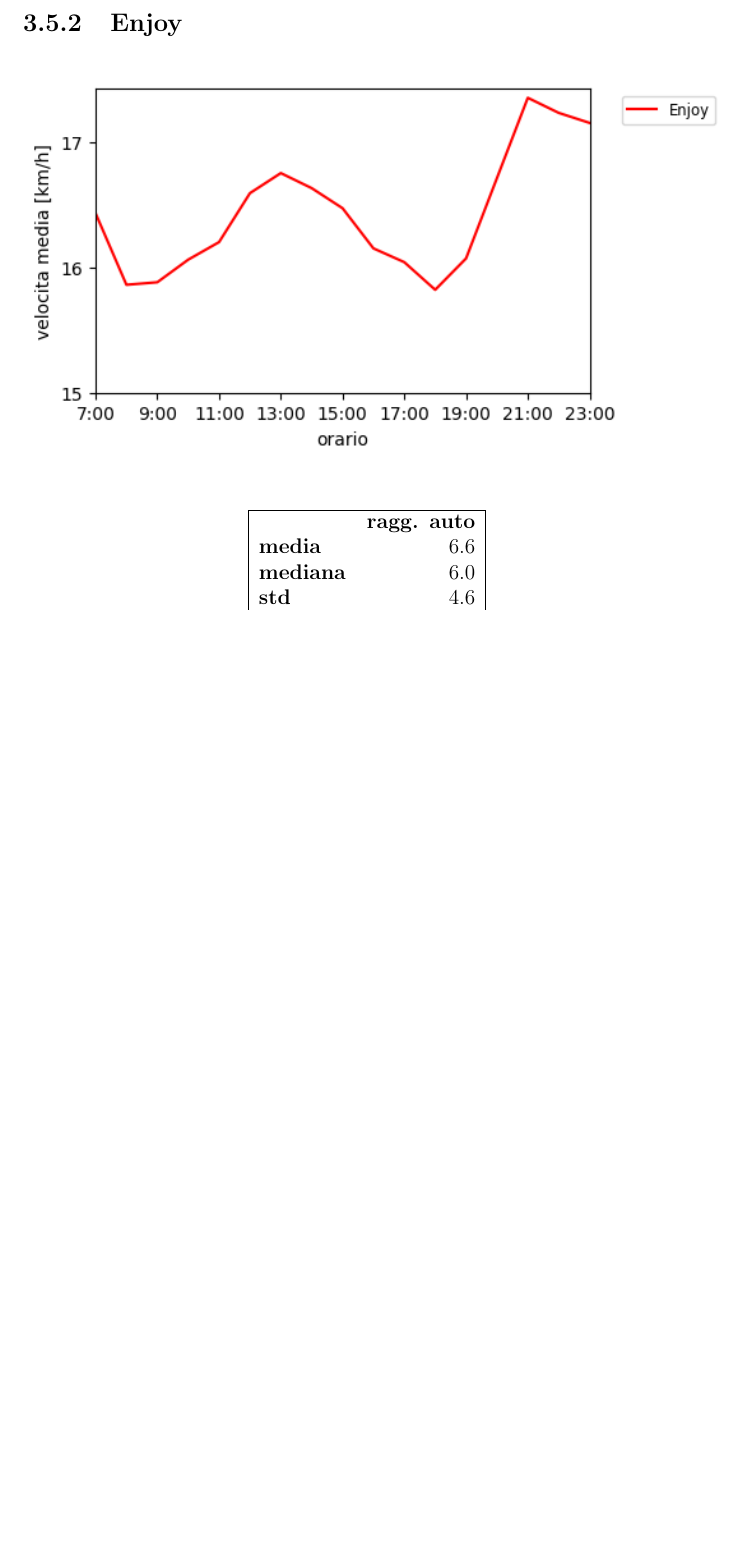
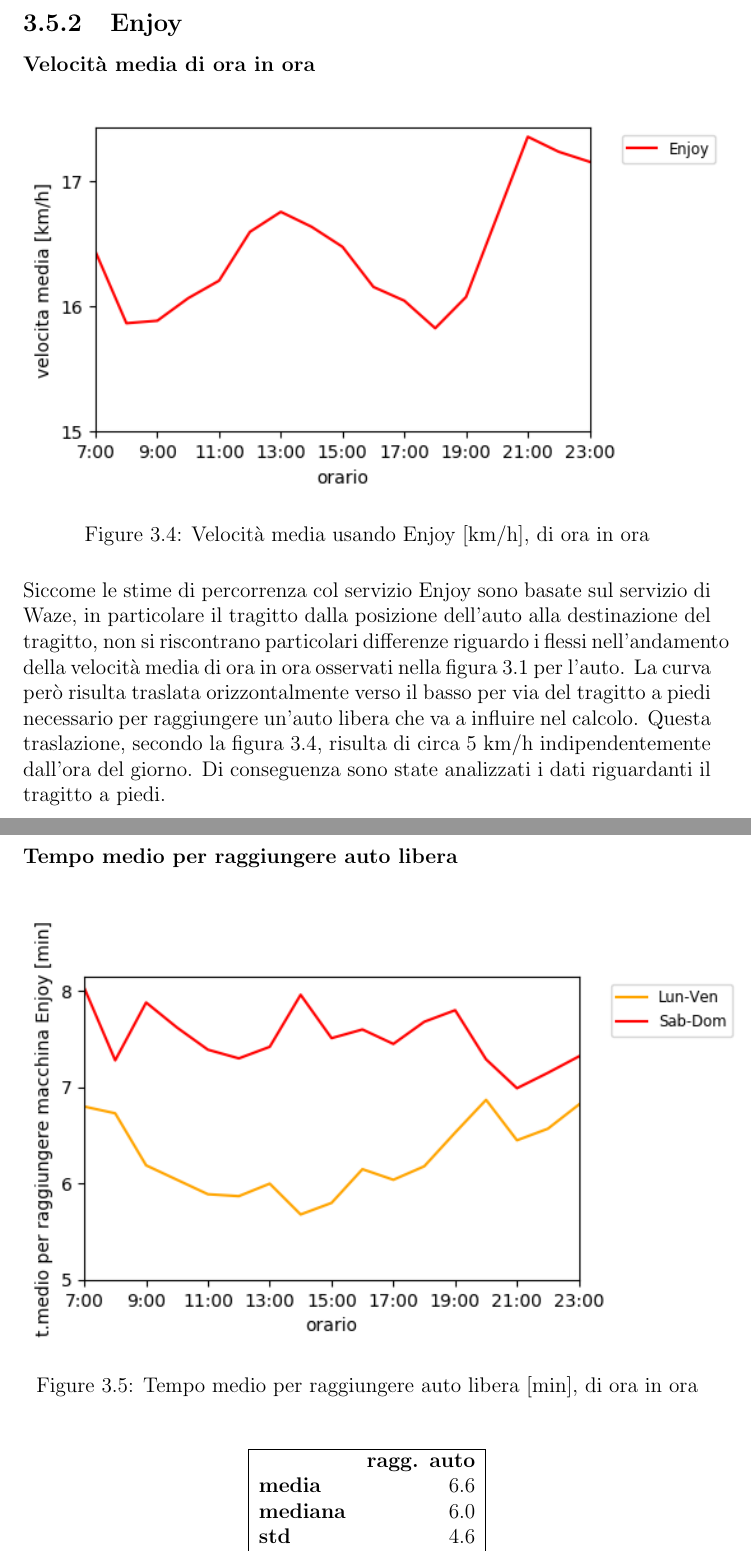
Before and after one commit to mmastrapasqua7/kowalskianalysis, a LaTeX thesis (tesi/Tesi.tex, which reads tesi/chapters/Risultati.tex): part of page 17 of 20 before the commit and two parts of pages 17 and 18 of 21 after it, the two joined at a grey line, cut so that both start at the same text, the shorter picture padded with empty space. Compiled offline with pdfLaTeX.

Commit message:
Enjoy to be continued

```diff
--- a/tesi/chapters/Risultati.tex
+++ b/tesi/chapters/Risultati.tex
@@ -114,9 +111,23 @@ La figura \ref{image:3} mostra il risultato di una ripartizione dei dati effettu
 
 \subsection{Enjoy}
 
-\begin{center}
+\subsubsection{Velocità media di ora in ora}
+
+\begin{figure}[H]
 	\includegraphics[scale=1.0]{vmedia_oraria_enjoy}
-\end{center}
+	\caption{Velocità media usando Enjoy [km/h], di ora in ora}
+	\label{image:4}
+\end{figure}
+
+Siccome le stime di percorrenza col servizio Enjoy sono basate sul servizio di Waze, in particolare il tragitto dalla posizione dell'auto alla destinazione del tragitto, non si riscontrano particolari differenze riguardo i flessi nell'andamento della velocità media di ora in ora osservati nella figura \ref{image:1} per l'auto. La curva però risulta traslata orizzontalmente verso il basso per via del tragitto a piedi necessario per raggiungere un'auto libera che va a influire nel calcolo. Questa traslazione, secondo la figura \ref{image:4}, risulta di circa 5 km/h indipendentemente dall'ora del giorno. Di conseguenza sono state analizzati i dati riguardanti il tragitto a piedi.
+
+\subsubsection{Tempo medio per raggiungere auto libera}
+
+\begin{figure}[H]
+	\includegraphics[scale=1.0]{tmedio_raggiungimento_auto_enjoy}
+	\caption{Tempo medio per raggiungere auto libera [min], di ora in ora}
+	\label{image:5}
+\end{figure}
 
 \begin{table}[H]
 	\centering
@@ -130,7 +141,7 @@ La figura \ref{image:3} mostra il risultato di una ripartizione dei dati effettu
 		\textbf{max}     & 43.0 \\
 		\hline
 	\end{tabular}
-	\caption{Statistiche t.medio per trovare auto [min]}
+	\caption{Statistiche tempo medio per raggiungere auto libera [min]}
 	\label{table:4}
 \end{table}
 
```
Also changed, not shown: tesi/chapters/Risultati.tex (13 more changed lines).
